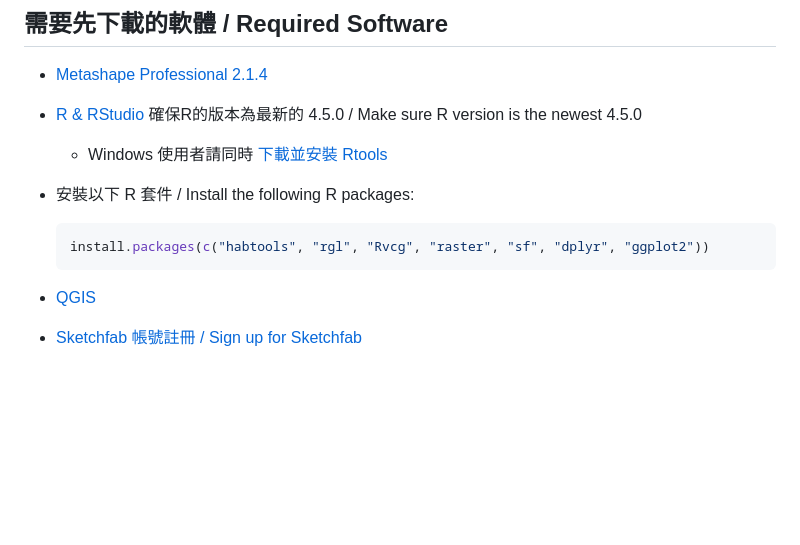
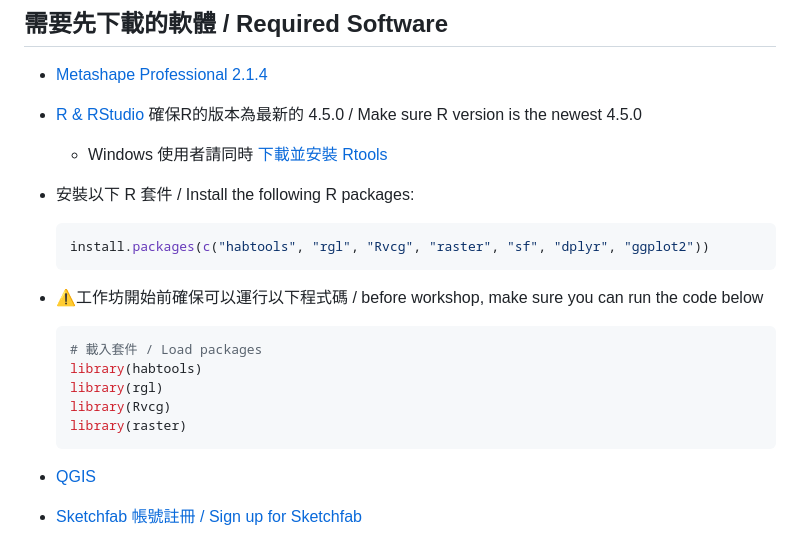
Before and after one commit to keelungchen/sfm_workshop, a Markdown page: README.md, the part around the change. Rendered like a GitHub page; blank space fills up the shorter version.

````diff
--- a/README.md
+++ b/README.md
@@ -50,6 +50,15 @@ This project is a hands-on workshop focused on Structure-from-Motion (SfM) 3D su
   ```r
   install.packages(c("habtools", "rgl", "Rvcg", "raster", "sf", "dplyr", "ggplot2"))
   ```
+* ⚠️工作坊開始前確保可以運行以下程式碼 / before workshop, make sure you can run the code below
+  ```r
+  # 載入套件 / Load packages
+  library(habtools)
+  library(rgl)
+  library(Rvcg)
+  library(raster)
+  ```
+
 * [QGIS](https://qgis.org/en/site/forusers/download.html)
 * [Sketchfab 帳號註冊 / Sign up for Sketchfab](https://sketchfab.com/signup)
 
````
